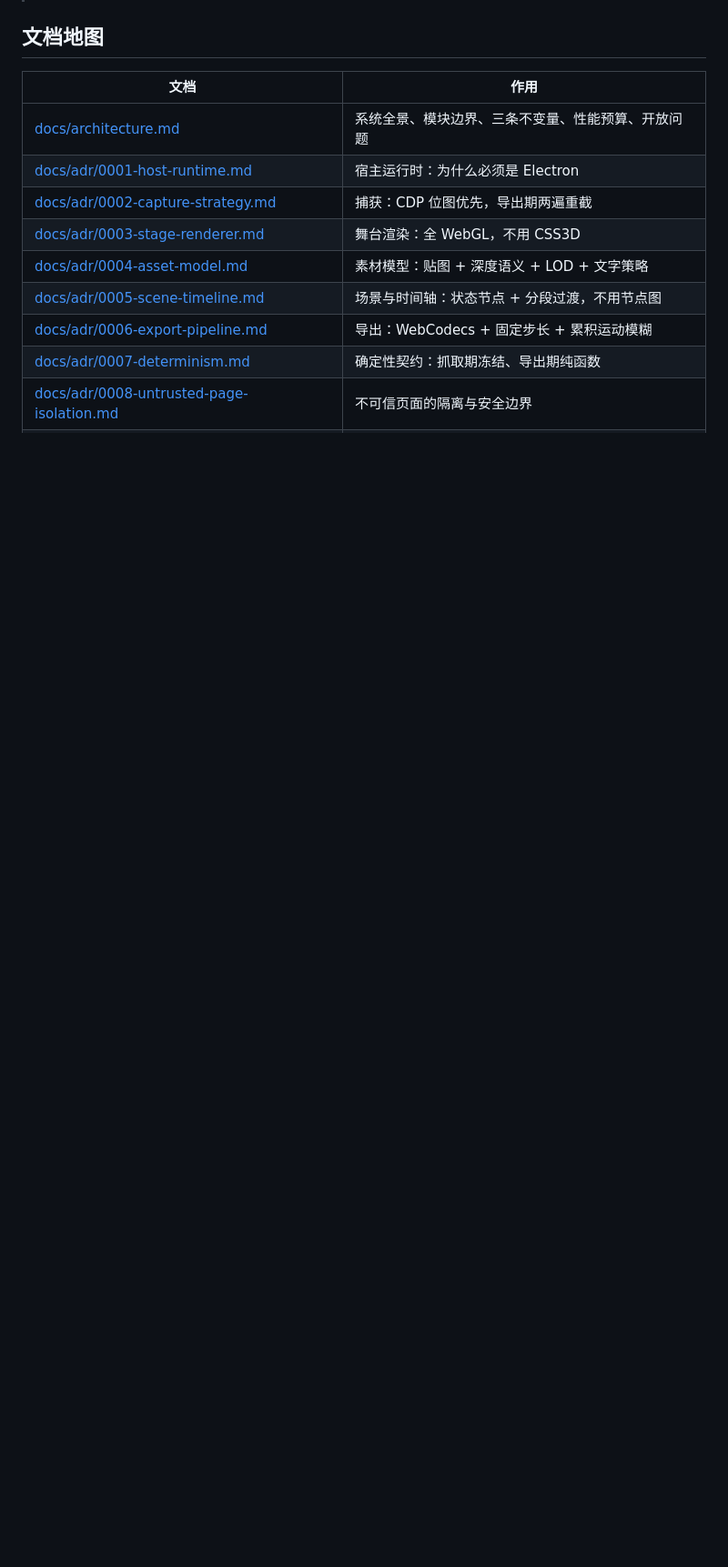
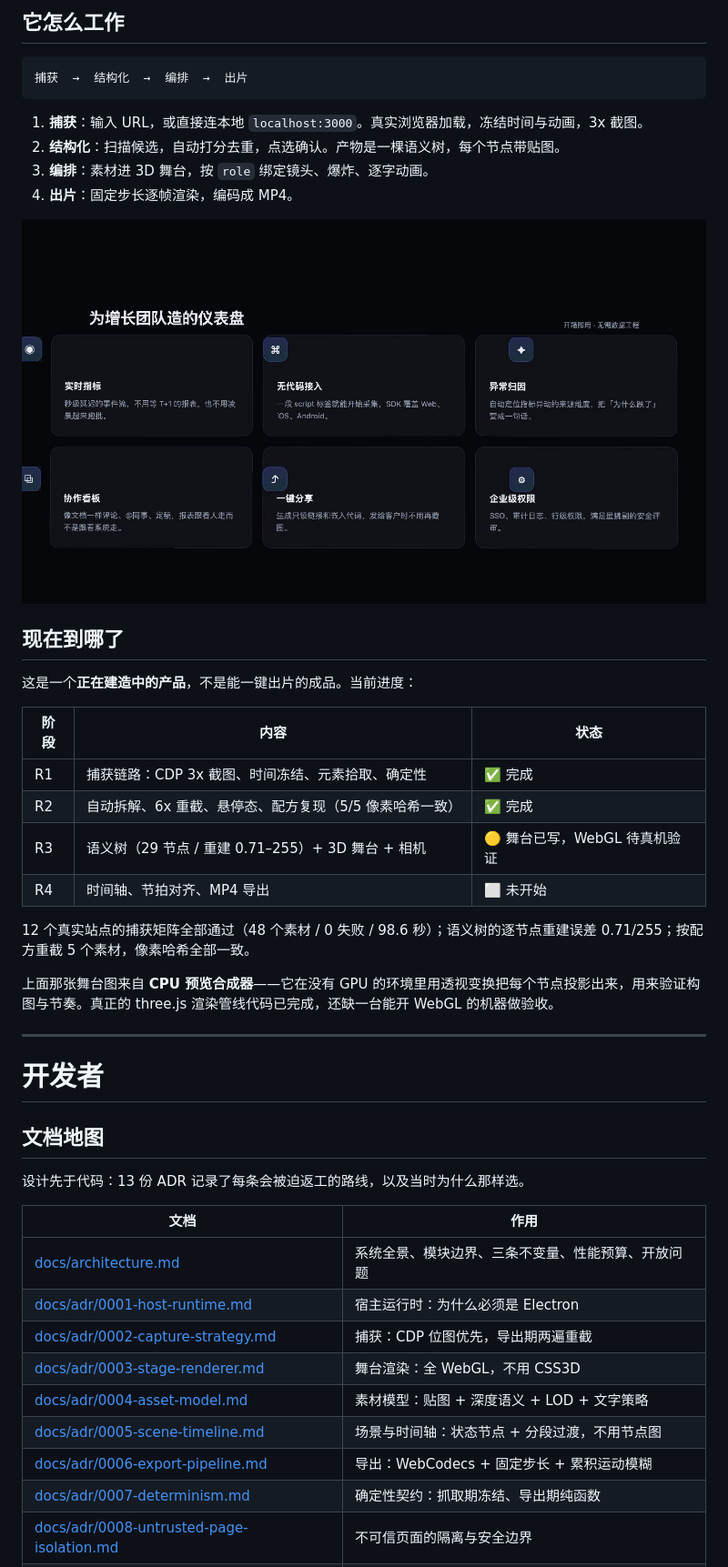
Before and after one commit to CloverIris/UImator, a Markdown page: README.md, the part around one of its changes. Shown at 91% size. Drawn GitHub-style; pictures changed too: docs/assets/stage.jpg (added); blank space fills up the shorter version.

Commit message:
docs: README 重写为产品介绍，加入界面 / 拆层 / 舞台配图

````diff
--- a/README.md
+++ b/README.md
@@ -7,5 +64,38 @@
+## 它怎么工作
+
+```
+捕获  →  结构化  →  编排  →  出片
+```
+
+1. **捕获**：输入 URL，或直接连本地 `localhost:3000`。真实浏览器加载，冻结时间与动画，3x 截图。
+2. **结构化**：扫描候选，自动打分去重，点选确认。产物是一棵语义树，每个节点带贴图。
+3. **编排**：素材进 3D 舞台，按 `role` 绑定镜头、爆炸、逐字动画。
+4. **出片**：固定步长逐帧渲染，编码成 MP4。
+
+![舞台构图预览](docs/assets/stage.jpg)
+
+## 现在到哪了
+
+这是一个**正在建造中的产品**，不是能一键出片的成品。当前进度：
+
+| 阶段 | 内容 | 状态 |
+| --- | --- | --- |
+| R1 | 捕获链路：CDP 3x 截图、时间冻结、元素拾取、确定性 | ✅ 完成 |
+| R2 | 自动拆解、6x 重截、悬停态、配方复现（5/5 像素哈希一致） | ✅ 完成 |
+| R3 | 语义树（29 节点 / 重建 0.71–255）+ 3D 舞台 + 相机 | 🟡 舞台已写，WebGL 待真机验证 |
+| R4 | 时间轴、节拍对齐、MP4 导出 | ⬜ 未开始 |
+
+12 个真实站点的捕获矩阵全部通过（48 个素材 / 0 失败 / 98.6 秒）；语义树的逐节点重建误差 0.71/255；按配方重截 5 个素材，像素哈希全部一致。
+
+上面那张舞台图来自 **CPU 预览合成器**——它在没有 GPU 的环境里用透视变换把每个节点投影出来，用来验证构图与节奏。真正的 three.js 渲染管线代码已完成，还缺一台能开 WebGL 的机器做验收。
+
+---
+
+# 开发者
 
 ## 文档地图
+
+设计先于代码：13 份 ADR 记录了每条会被迫返工的路线，以及当时为什么那样选。
 
 | 文档 | 作用 |
 | --- | --- |
````
Also changed, not shown: other parts of README.md (+79 -10 lines), docs/assets/app.jpg (added), docs/assets/layers.png (added).
